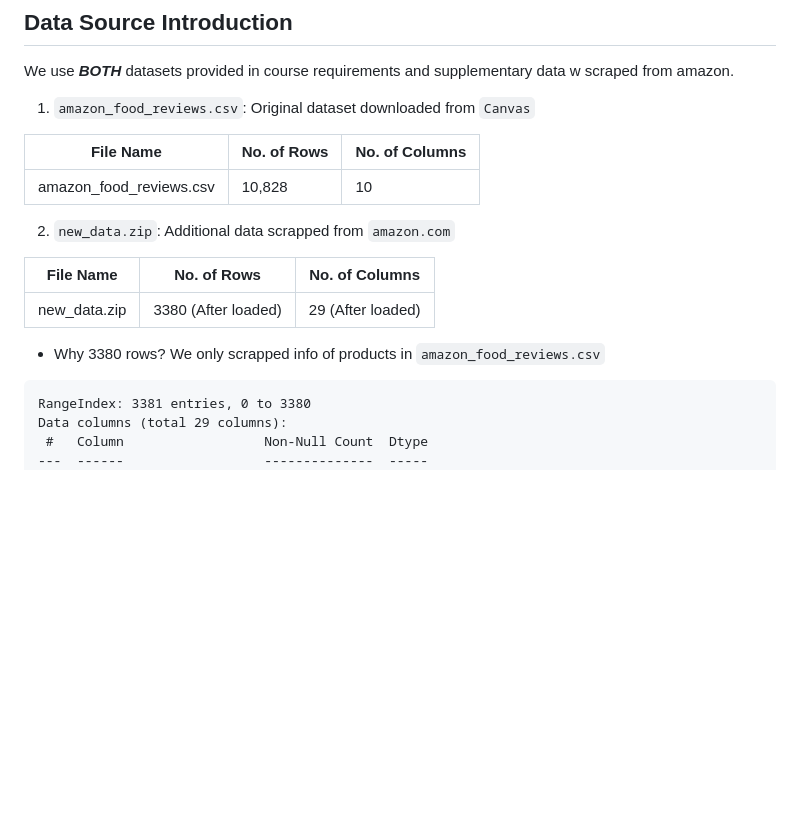
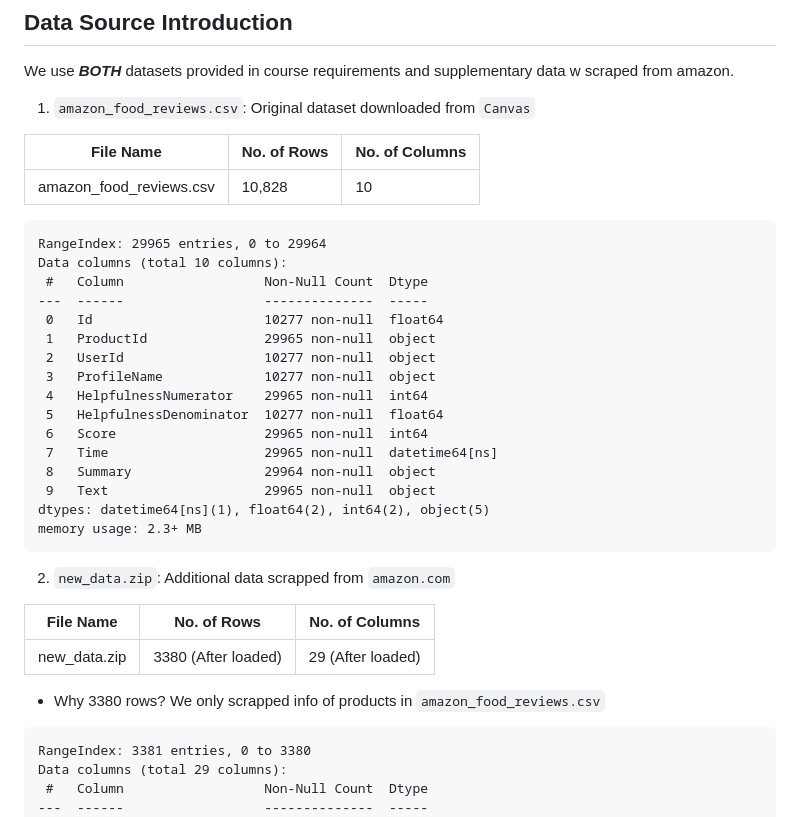
Before and after one commit to Vector239/ISOM5160-project-AI-Driven-Personalized-Product-Improvement-Recommendation-System-for-Amazon-Sellers, a Markdown page: README.md, the part around the change. Rendered like a GitHub page; blank space fills up the shorter version.

Commit message:
ADD: Finish README

````diff
--- a/README.md
+++ b/README.md
@@ -45,6 +45,24 @@ We use ***BOTH*** datasets provided in course requirements and supplementary dat
 |-------------------------|------------|-----------------|
 | amazon_food_reviews.csv | 10,828     | 10              |
 
+```aiignore
+RangeIndex: 29965 entries, 0 to 29964
+Data columns (total 10 columns):
+ #   Column                  Non-Null Count  Dtype
+---  ------                  --------------  -----
+ 0   Id                      10277 non-null  float64
+ 1   ProductId               29965 non-null  object
+ 2   UserId                  10277 non-null  object
+ 3   ProfileName             10277 non-null  object
+ 4   HelpfulnessNumerator    29965 non-null  int64
+ 5   HelpfulnessDenominator  10277 non-null  float64
+ 6   Score                   29965 non-null  int64
+ 7   Time                    29965 non-null  datetime64[ns]
+ 8   Summary                 29964 non-null  object
+ 9   Text                    29965 non-null  object
+dtypes: datetime64[ns](1), float64(2), int64(2), object(5)
+memory usage: 2.3+ MB
+```
 
 2. `new_data.zip`: Additional data scrapped from `amazon.com`
 
@@ -54,7 +72,7 @@ We use ***BOTH*** datasets provided in course requirements and supplementary dat
 
 - Why 3380 rows? We only scrapped info of products in `amazon_food_reviews.csv`
 
-```
+```aiignore
 RangeIndex: 3381 entries, 0 to 3380
 Data columns (total 29 columns):
  #   Column                  Non-Null Count  Dtype
````
